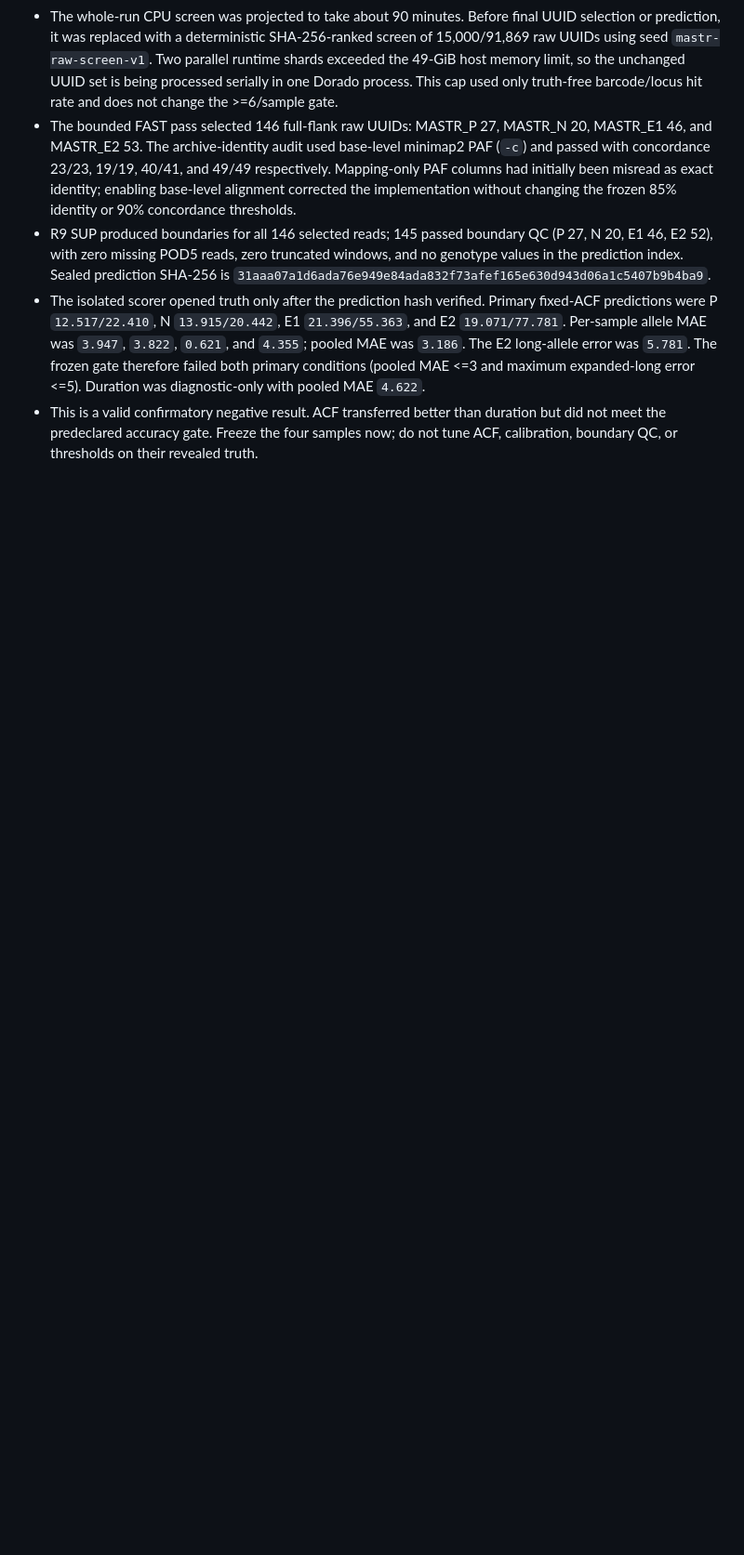
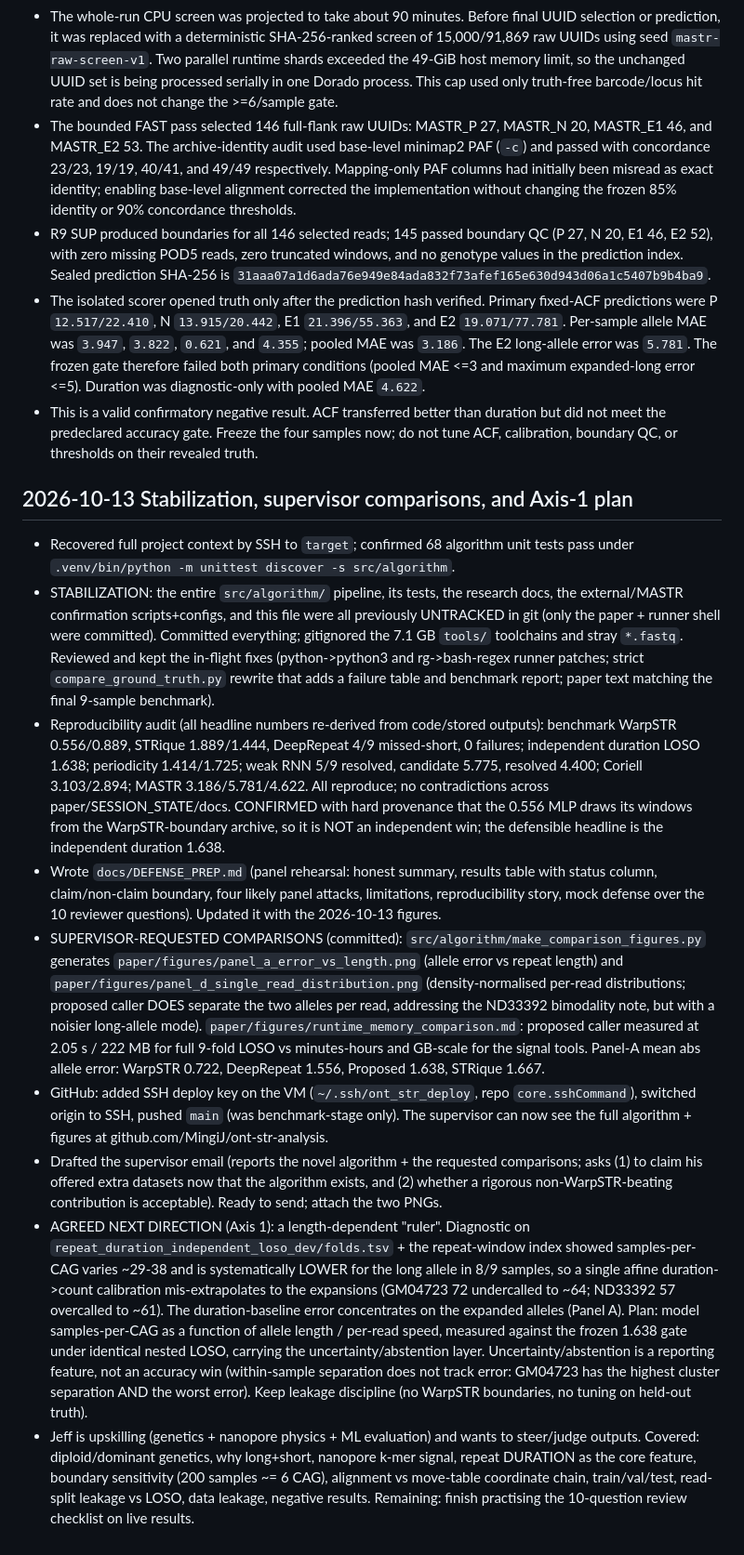
Before and after one commit to MingiJ/ont-str-analysis, a Markdown page: SESSION_STATE.md, the part around the change. Shown at 93% size. Rendered like a GitHub page; blank space fills up the shorter version.

Commit message:
Append 2026-10-13 progress and Axis-1 plan to SESSION_STATE
Captures today stabilization+push, supervisor-requested comparison figures,
defense doc, deploy key, and the agreed length-dependent-ruler next step so a
fresh session can resume without reconstructing context.

Co-Authored-By: Claude Opus 4.8 <noreply@anthropic.com>
Claude-Session: https://claude.ai/code/session_013UUBXVb6JqkabCNuondkzi

```diff
--- a/SESSION_STATE.md
+++ b/SESSION_STATE.md
@@ -611,3 +611,64 @@ For future multi-step plans, update this file after every major completed step o
   duration but did not meet the predeclared accuracy gate. Freeze the four
   samples now; do not tune ACF, calibration, boundary QC, or thresholds on
   their revealed truth.
+
+
+## 2026-10-13 Stabilization, supervisor comparisons, and Axis-1 plan
+
+- Recovered full project context by SSH to `target`; confirmed 68 algorithm unit
+  tests pass under `.venv/bin/python -m unittest discover -s src/algorithm`.
+- STABILIZATION: the entire `src/algorithm/` pipeline, its tests, the research
+  docs, the external/MASTR confirmation scripts+configs, and this file were all
+  previously UNTRACKED in git (only the paper + runner shell were committed).
+  Committed everything; gitignored the 7.1 GB `tools/` toolchains and stray
+  `*.fastq`. Reviewed and kept the in-flight fixes (python->python3 and
+  rg->bash-regex runner patches; strict `compare_ground_truth.py` rewrite that
+  adds a failure table and benchmark report; paper text matching the final
+  9-sample benchmark).
+- Reproducibility audit (all headline numbers re-derived from code/stored
+  outputs): benchmark WarpSTR 0.556/0.889, STRique 1.889/1.444, DeepRepeat 4/9
+  missed-short, 0 failures; independent duration LOSO 1.638; periodicity
+  1.414/1.725; weak RNN 5/9 resolved, candidate 5.775, resolved 4.400; Coriell
+  3.103/2.894; MASTR 3.186/5.781/4.622. All reproduce; no contradictions across
+  paper/SESSION_STATE/docs. CONFIRMED with hard provenance that the 0.556 MLP
+  draws its windows from the WarpSTR-boundary archive, so it is NOT an
+  independent win; the defensible headline is the independent duration 1.638.
+- Wrote `docs/DEFENSE_PREP.md` (panel rehearsal: honest summary, results table
+  with status column, claim/non-claim boundary, four likely panel attacks,
+  limitations, reproducibility story, mock defense over the 10 reviewer
+  questions). Updated it with the 2026-10-13 figures.
+- SUPERVISOR-REQUESTED COMPARISONS (committed): `src/algorithm/make_comparison_figures.py`
+  generates `paper/figures/panel_a_error_vs_length.png` (allele error vs repeat
+  length) and `paper/figures/panel_d_single_read_distribution.png`
+  (density-normalised per-read distributions; proposed caller DOES separate the
+  two alleles per read, addressing the ND33392 bimodality note, but with a
+  noisier long-allele mode). `paper/figures/runtime_memory_comparison.md`:
+  proposed caller measured at 2.05 s / 222 MB for full 9-fold LOSO vs
+  minutes-hours and GB-scale for the signal tools. Panel-A mean abs allele
+  error: WarpSTR 0.722, DeepRepeat 1.556, Proposed 1.638, STRique 1.667.
+- GitHub: added SSH deploy key on the VM (`~/.ssh/ont_str_deploy`, repo
+  `core.sshCommand`), switched origin to SSH, pushed `main` (was benchmark-stage
+  only). The supervisor can now see the full algorithm + figures at
+  github.com/MingiJ/ont-str-analysis.
+- Drafted the supervisor email (reports the novel algorithm + the requested
+  comparisons; asks (1) to claim his offered extra datasets now that the
+  algorithm exists, and (2) whether a rigorous non-WarpSTR-beating contribution
+  is acceptable). Ready to send; attach the two PNGs.
+- AGREED NEXT DIRECTION (Axis 1): a length-dependent "ruler". Diagnostic on
+  `repeat_duration_independent_loso_dev/folds.tsv` + the repeat-window index
+  showed samples-per-CAG varies ~29-38 and is systematically LOWER for the long
+  allele in 8/9 samples, so a single affine duration->count calibration
+  mis-extrapolates to the expansions (GM04723 72 undercalled to ~64; ND33392 57
+  overcalled to ~61). The duration-baseline error concentrates on the expanded
+  alleles (Panel A). Plan: model samples-per-CAG as a function of allele length
+  / per-read speed, measured against the frozen 1.638 gate under identical
+  nested LOSO, carrying the uncertainty/abstention layer. Uncertainty/abstention
+  is a reporting feature, not an accuracy win (within-sample separation does not
+  track error: GM04723 has the highest cluster separation AND the worst error).
+  Keep leakage discipline (no WarpSTR boundaries, no tuning on held-out truth).
+- Jeff is upskilling (genetics + nanopore physics + ML evaluation) and wants to
+  steer/judge outputs. Covered: diploid/dominant genetics, why long+short,
+  nanopore k-mer signal, repeat DURATION as the core feature, boundary
+  sensitivity (200 samples ~= 6 CAG), alignment vs move-table coordinate chain,
+  train/val/test, read-split leakage vs LOSO, data leakage, negative results.
+  Remaining: finish practising the 10-question review checklist on live results.
```
